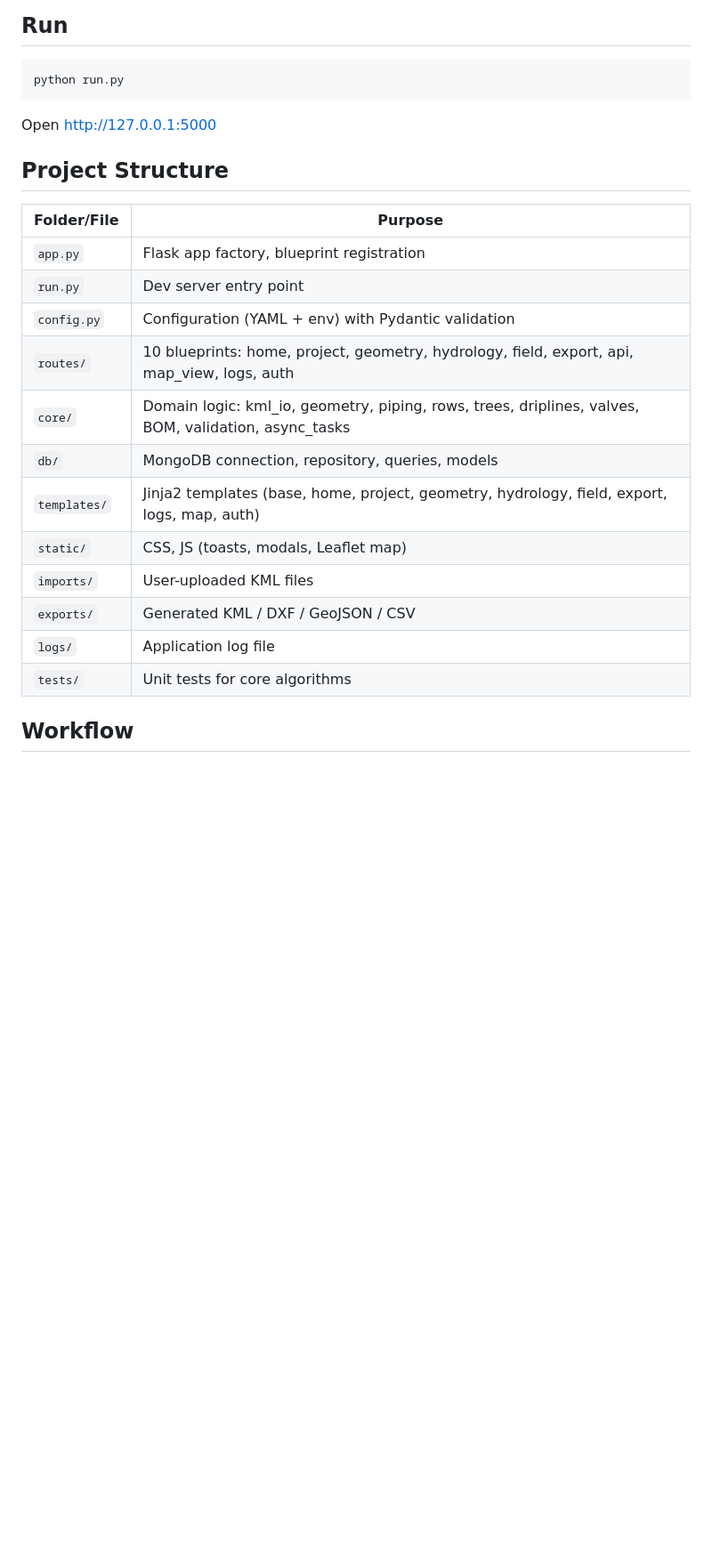
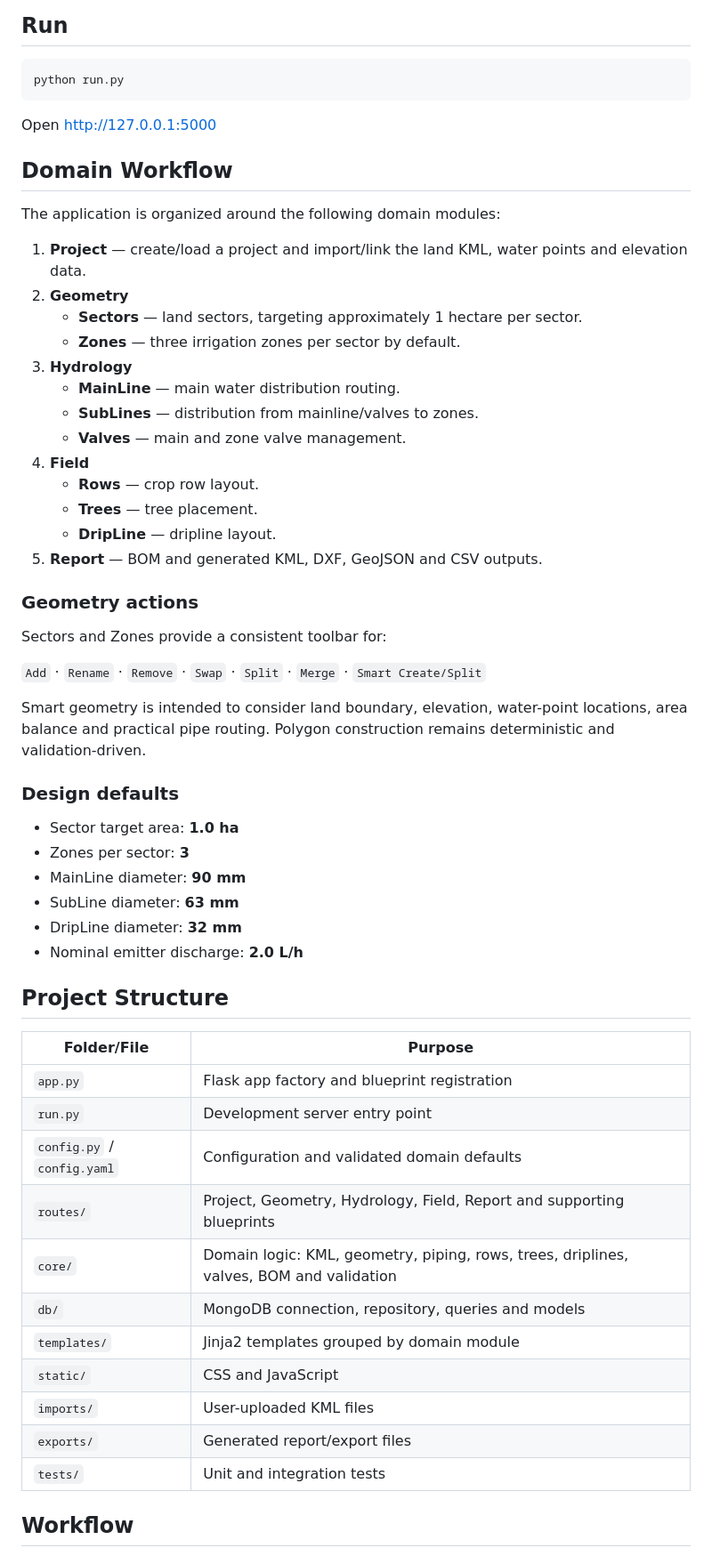
Before and after one commit to kouljihate/farm-irrigation-system, a Markdown page: README.md, the part around one of its changes. Shown at 89% size. GitHub-like rendering; blank space fills up the shorter version.

```diff
--- a/README.md
+++ b/README.md
@@ -53,22 +54,56 @@ python run.py
 
 Open http://127.0.0.1:5000
 
+## Domain Workflow
+
+The application is organized around the following domain modules:
+
+1. **Project** — create/load a project and import/link the land KML, water points and elevation data.
+2. **Geometry**
+   - **Sectors** — land sectors, targeting approximately 1 hectare per sector.
+   - **Zones** — three irrigation zones per sector by default.
+3. **Hydrology**
+   - **MainLine** — main water distribution routing.
+   - **SubLines** — distribution from mainline/valves to zones.
+   - **Valves** — main and zone valve management.
+4. **Field**
+   - **Rows** — crop row layout.
+   - **Trees** — tree placement.
+   - **DripLine** — dripline layout.
+5. **Report** — BOM and generated KML, DXF, GeoJSON and CSV outputs.
+
+### Geometry actions
+
+Sectors and Zones provide a consistent toolbar for:
+
+`Add` · `Rename` · `Remove` · `Swap` · `Split` · `Merge` · `Smart Create/Split`
+
+Smart geometry is intended to consider land boundary, elevation, water-point locations, area balance and practical pipe routing. Polygon construction remains deterministic and validation-driven.
+
+### Design defaults
+
+- Sector target area: **1.0 ha**
+- Zones per sector: **3**
+- MainLine diameter: **90 mm**
+- SubLine diameter: **63 mm**
+- DripLine diameter: **32 mm**
+- Nominal emitter discharge: **2.0 L/h**
+
 ## Project Structure
 
-| Folder/File      | Purpose                                           |
-|------------------|---------------------------------------------------|
-| `app.py`         | Flask app factory, blueprint registration         |
-| `run.py`         | Dev server entry point                            |
-| `config.py`      | Configuration (YAML + env) with Pydantic validation |
-| `routes/`        | 10 blueprints: home, project, geometry, hydrology, field, export, api, map_view, logs, auth |
-| `core/`          | Domain logic: kml_io, geometry, piping, rows, trees, driplines, valves, BOM, validation, async_tasks |
-| `db/`            | MongoDB connection, repository, queries, models   |
-| `templates/`     | Jinja2 templates (base, home, project, geometry, hydrology, field, export, logs, map, auth) |
-| `static/`        | CSS, JS (toasts, modals, Leaflet map)             |
-| `imports/`       | User-uploaded KML files                           |
-| `exports/`       | Generated KML / DXF / GeoJSON / CSV               |
-| `logs/`          | Application log file                              |
-| `tests/`         | Unit tests for core algorithms                    |
+| Folder/File | Purpose |
+|---|---|
+| `app.py` | Flask app factory and blueprint registration |
+| `run.py` | Development server entry point |
+| `config.py` / `config.yaml` | Configuration and validated domain defaults |
+| `routes/` | Project, Geometry, Hydrology, Field, Report and supporting blueprints |
+| `core/` | Domain logic: KML, geometry, piping, rows, trees, driplines, valves, BOM and validation |
+| `db/` | MongoDB connection, repository, queries and models |
+| `templates/` | Jinja2 templates grouped by domain module |
+| `static/` | CSS and JavaScript |
+| `imports/` | User-uploaded KML files |
+| `exports/` | Generated report/export files |
+| `tests/` | Unit and integration tests |
 
 ## Workflow
 
```
Also changed, not shown: other parts of README.md (+28 -62 lines).
